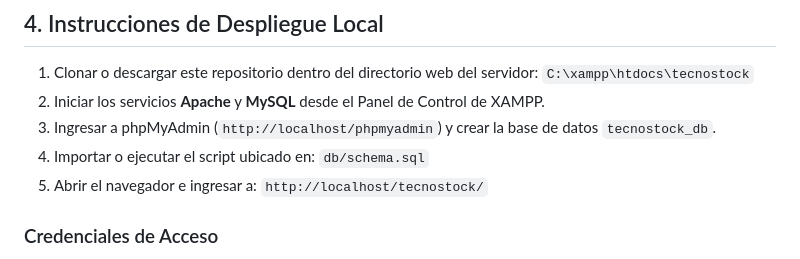
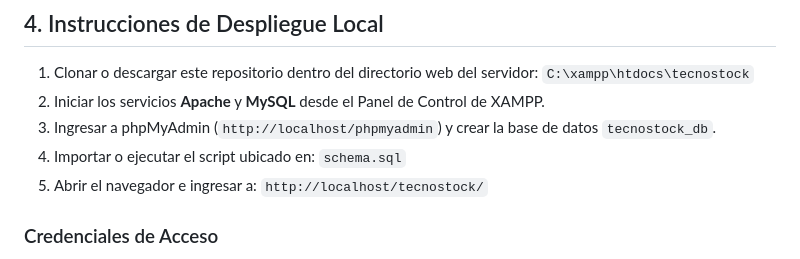
Before and after one commit to pollotuli/tecnostock-inventario, a Markdown page: README.md, the part around the change. Drawn GitHub-style.

Commit message:
docs: actualizar ruta de schema en raiz

```diff
--- a/README.md
+++ b/README.md
@@ -49,7 +49,7 @@ El emprendimiento **TecnoStock** registraba sus existencias mediante planillas m
 2. Iniciar los servicios **Apache** y **MySQL** desde el Panel de Control de XAMPP.
 3. Ingresar a phpMyAdmin (`http://localhost/phpmyadmin`) y crear la base de datos `tecnostock_db`.
 4. Importar o ejecutar el script ubicado en:
-   `db/schema.sql`
+   `schema.sql`
 5. Abrir el navegador e ingresar a:
    `http://localhost/tecnostock/`
 
```
